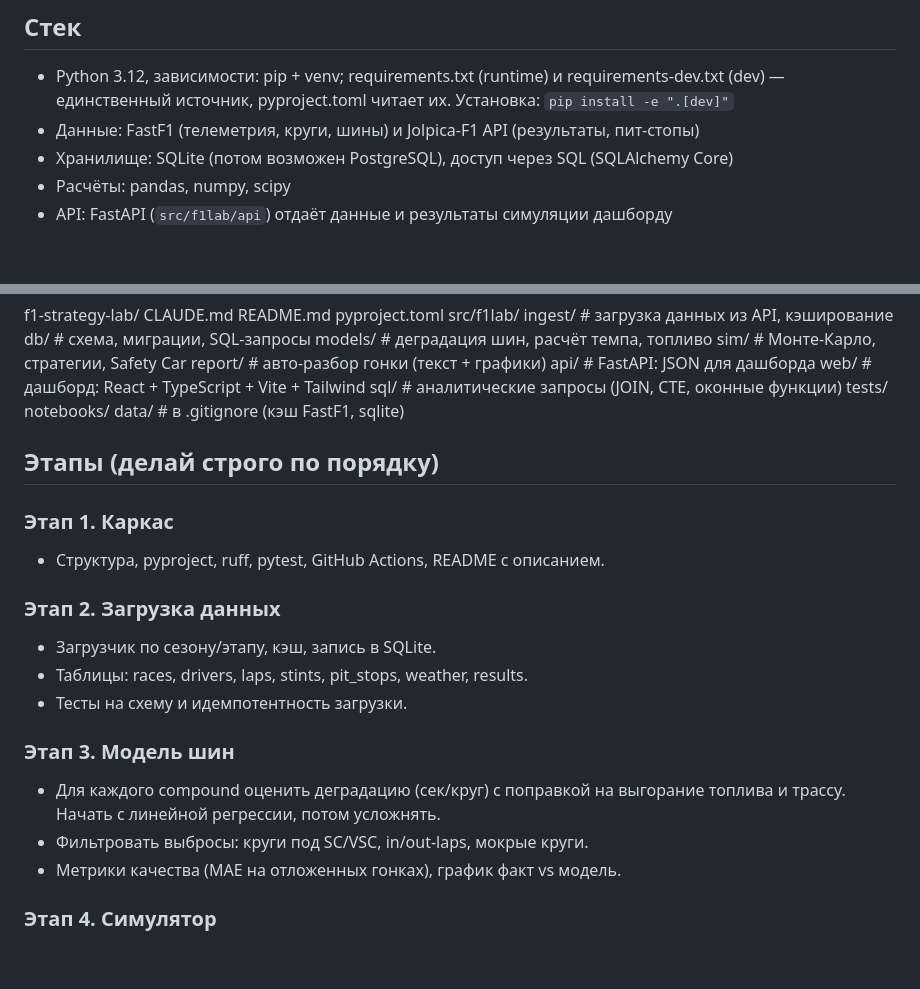
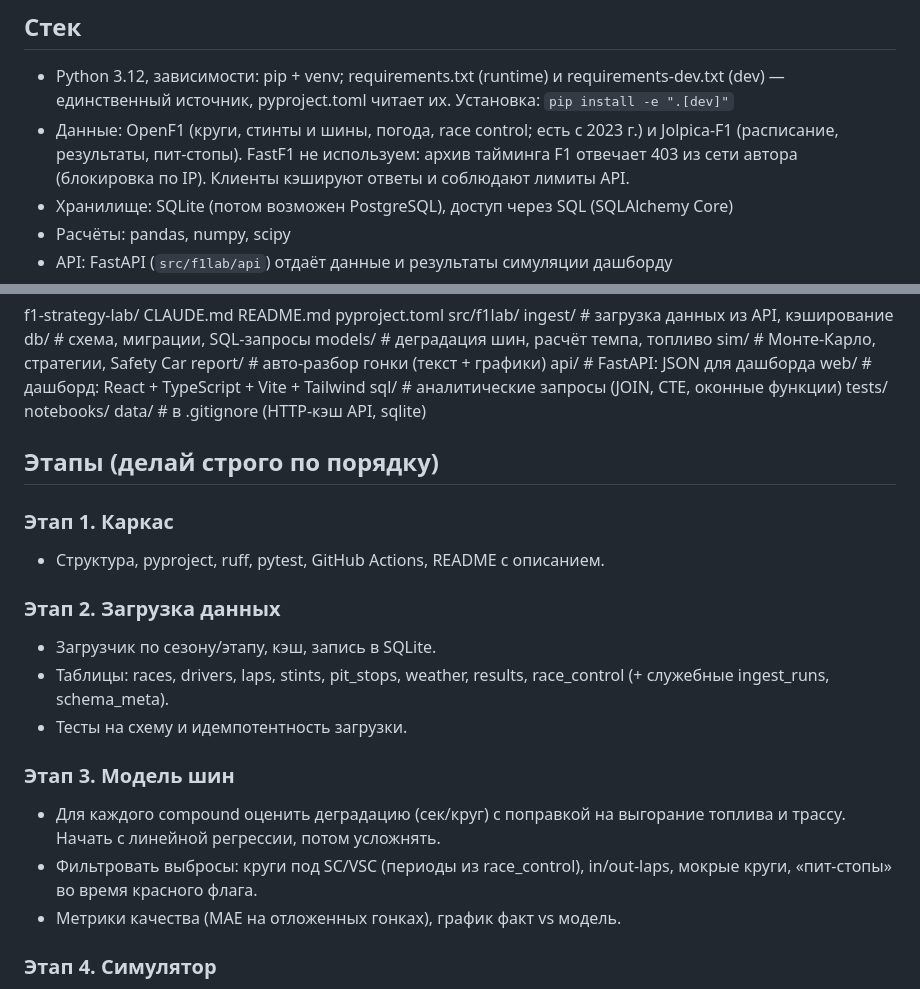
Before and after one commit to tachiroz/f1-strategy-lab, a Markdown page: CLAUDE.md, 2 parts joined by grey strips. Rendered like a GitHub page; blank space fills up the shorter version.

Commit message:
docs: switch CLAUDE.md data sources to OpenF1 and Jolpica
FastF1 is dropped: the F1 live timing archive answers 403 from the author's network. Stage 2 lists race_control; stage 3 filters SC/VSC laps via race_control and red-flag pit entries.

Co-Authored-By: Claude Opus 5.5 <noreply@anthropic.com>

```diff
--- a/CLAUDE.md
+++ b/CLAUDE.md
@@ -13,7 +13,9 @@
 ## Стек
 - Python 3.12, зависимости: pip + venv; requirements.txt (runtime) и requirements-dev.txt
   (dev) — единственный источник, pyproject.toml читает их. Установка: `pip install -e ".[dev]"`
-- Данные: FastF1 (телеметрия, круги, шины) и Jolpica-F1 API (результаты, пит-стопы)
+- Данные: OpenF1 (круги, стинты и шины, погода, race control; есть с 2023 г.) и Jolpica-F1
+  (расписание, результаты, пит-стопы). FastF1 не используем: архив тайминга F1 отвечает 403
+  из сети автора (блокировка по IP). Клиенты кэшируют ответы и соблюдают лимиты API.
 - Хранилище: SQLite (потом возможен PostgreSQL), доступ через SQL (SQLAlchemy Core)
 - Расчёты: pandas, numpy, scipy
 - API: FastAPI (`src/f1lab/api`) отдаёт данные и результаты симуляции дашборду
@@ -40,19 +42,21 @@ f1-strategy-lab/
   sql/           # аналитические запросы (JOIN, CTE, оконные функции)
   tests/
   notebooks/
-  data/          # в .gitignore (кэш FastF1, sqlite)
+  data/          # в .gitignore (HTTP-кэш API, sqlite)
 
 ## Этапы (делай строго по порядку)
 ### Этап 1. Каркас
 - Структура, pyproject, ruff, pytest, GitHub Actions, README с описанием.
 ### Этап 2. Загрузка данных
 - Загрузчик по сезону/этапу, кэш, запись в SQLite.
-- Таблицы: races, drivers, laps, stints, pit_stops, weather, results.
+- Таблицы: races, drivers, laps, stints, pit_stops, weather, results, race_control
+  (+ служебные ingest_runs, schema_meta).
 - Тесты на схему и идемпотентность загрузки.
 ### Этап 3. Модель шин
 - Для каждого compound оценить деградацию (сек/круг) с поправкой на
   выгорание топлива и трассу. Начать с линейной регрессии, потом усложнять.
-- Фильтровать выбросы: круги под SC/VSC, in/out-laps, мокрые круги.
+- Фильтровать выбросы: круги под SC/VSC (периоды из race_control), in/out-laps,
+  мокрые круги, «пит-стопы» во время красного флага.
 - Метрики качества (MAE на отложенных гонках), график факт vs модель.
 ### Этап 4. Симулятор
 - Состояние гонщика: круг, шина, возраст шины, топливо, пит-лейн потеря.
```
